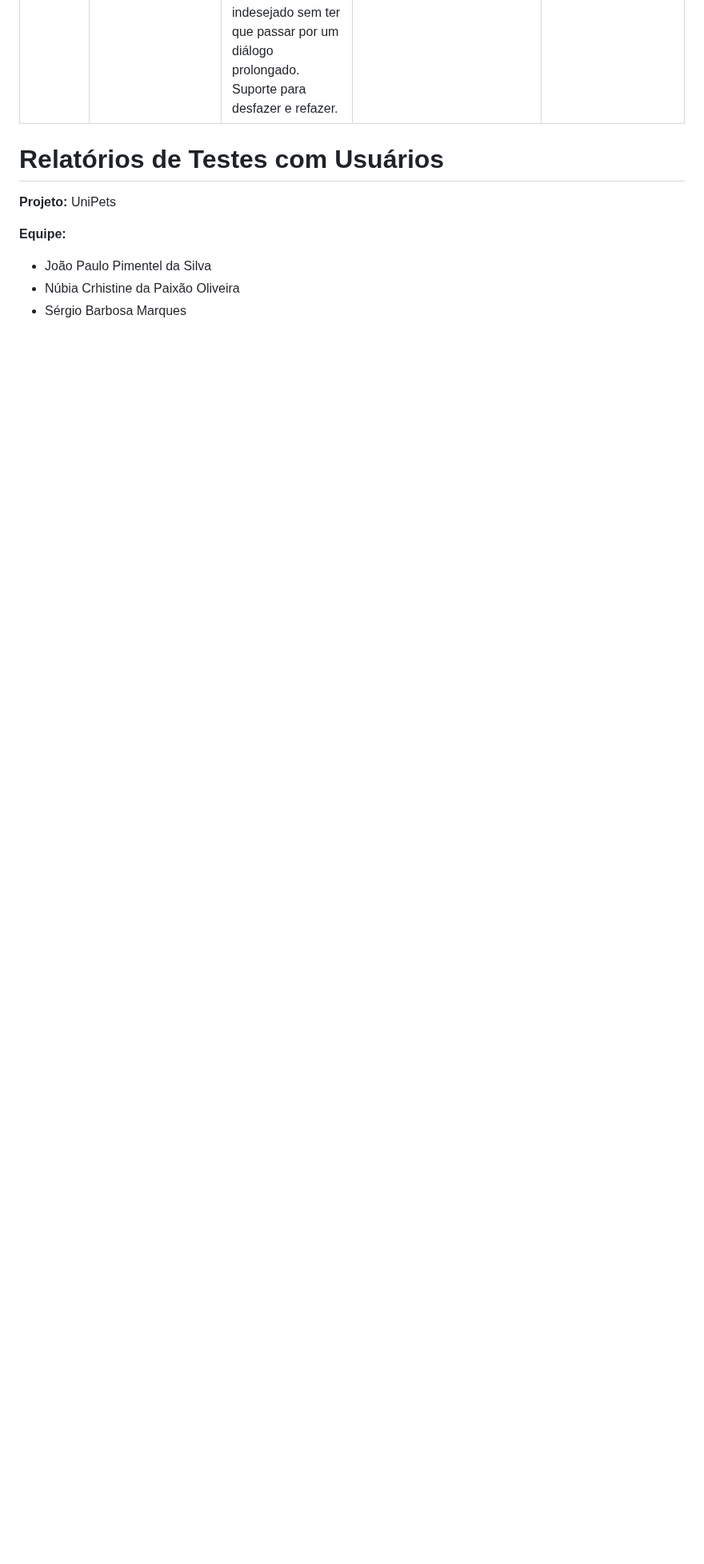
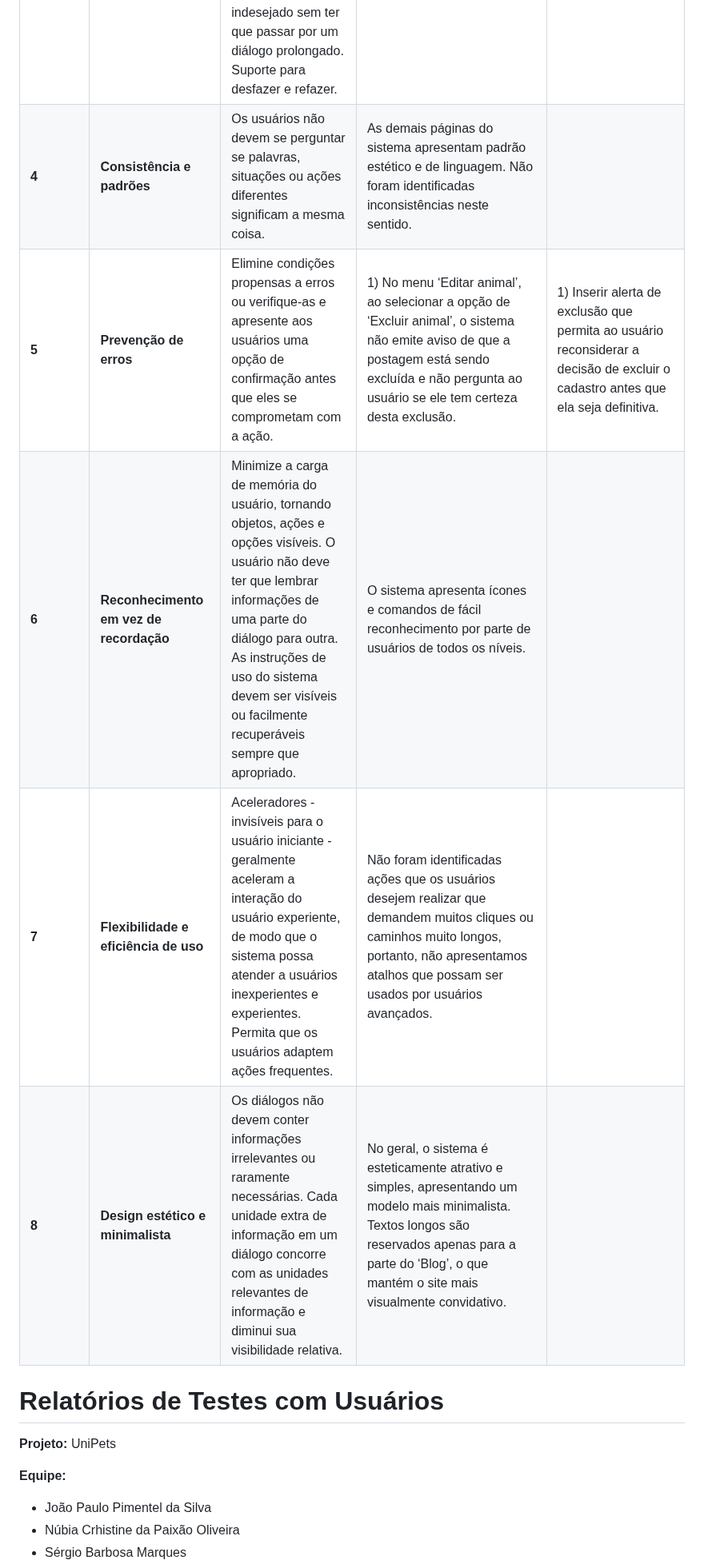
Before and after one commit to ICEI-PUC-Minas-PMV-SI/pmv-si-2026-1-pe3-t1-unipets, a Markdown page: docs/testes.md, the part around the change. Shown at 80% size. GitHub-like rendering; blank space fills up the shorter version.

Commit message:
Avaliações heurísticas 4, 5, 6, 7 e 8
Adiciona novas diretrizes de usabilidade e feedback de testes de usuários.

```diff
--- a/docs/testes.md
+++ b/docs/testes.md
@@ -17,6 +17,14 @@ Material de apoio para esta etapa:
 | **1** | **Visibilidade do status do sistema** | O sistema sempre deve manter os usuários informados sobre o que está acontecendo, por meio de feedback apropriado dentro de um prazo razoável. | 1) O menu ‘Criar animal’ não permite visualizar prévia da foto carregada; 2) Ainda no mesmo menu, ao finalizar o cadastro de um novo animal, a janela não se fecha ao concluir o processo, mesmo que tenha sido efetivado, o que pode levar o usuário a pensar que não deu certo e a inserir os mesmos dados novamente; 3) Em ‘Editar perfil’, ainda não é possível alterar a foto de perfil; 4) Também em ‘Editar perfil’, o sistema não retorna mensagem de sucesso ao realizar as alterações solicitadas; 5) Os menus superiores, ao serem selecionados, apresentam o respectivo nome no topo da página, mas não acusam que foram selecionados. | 1) Corrigir erro no menu ‘Criar animal’, permitindo visualização prévia da foto carregada; 2) Corrigir erro ao inserir/alterar foto de perfil; 3) Incluir mensagens de sucesso ou erro ao final de processos de cadastros e alterações; 4) Ao selecionar um menu da barra superior, manter esse menu aparentando estar selecionado em detrimento dos demais. |
 | **2** | **Correspondência entre o sistema e o mundo real** | O sistema deve falar o idioma do usuário, com palavras, frases e conceitos familiares ao usuário, em vez de termos orientados ao sistema. Siga as convenções do mundo real, fazendo as informações aparecerem em uma ordem natural e lógica. | Não foram encontrados problemas no sistema neste sentido. O site se utiliza de linguagem cotidiana e corrente, sendo natural e de fácil entendimento para usuários de níveis do mais simples ao avançado. ||
 | **3** | **Controle e liberdade do usuário** | Os usuários geralmente escolhem as funções do sistema por engano e precisam de uma "saída de emergência" claramente marcada para deixar o estado indesejado sem ter que passar por um diálogo prolongado. Suporte para desfazer e refazer. | 1) No menu ‘Editar perfil’, o sistema ainda não permite ao usuário a opção de excluir o próprio perfil.| 1) Inserir a opção ‘Excluir conta’ ou ‘Excluir perfil’ no menu ‘Editar perfil’.|
+| **4** | **Consistência e padrões** | Os usuários não devem se perguntar se palavras, situações ou ações diferentes significam a mesma coisa. | As demais páginas do sistema apresentam padrão estético e de linguagem. Não foram identificadas inconsistências neste sentido. ||
+| **5** | **Prevenção de erros** | Elimine condições propensas a erros ou verifique-as e apresente aos usuários uma opção de confirmação antes que eles se comprometam com a ação. | 1) No menu ‘Editar animal’, ao selecionar a opção de ‘Excluir animal’, o sistema não emite aviso de que a postagem está sendo excluída e não pergunta ao usuário se ele tem certeza desta exclusão. | 1) Inserir alerta de exclusão que permita ao usuário reconsiderar a decisão de excluir o cadastro antes que ela seja definitiva.|
+| **6** | **Reconhecimento em vez de recordação** | Minimize a carga de memória do usuário, tornando objetos, ações e opções visíveis. O usuário não deve ter que lembrar informações de uma parte do diálogo para outra. As instruções de uso do sistema devem ser visíveis ou facilmente recuperáveis sempre que apropriado. | O sistema apresenta ícones e comandos de fácil reconhecimento por parte de usuários de todos os níveis. ||
+| **7** | **Flexibilidade e eficiência de uso** | Aceleradores - invisíveis para o usuário iniciante - geralmente aceleram a interação do usuário experiente, de modo que o sistema possa atender a usuários inexperientes e experientes. Permita que os usuários adaptem ações frequentes. | Não foram identificadas ações que os usuários desejem realizar que demandem muitos cliques ou caminhos muito longos, portanto, não apresentamos atalhos que possam ser usados por usuários avançados. ||
+| **8** | **Design estético e minimalista** | Os diálogos não devem conter informações irrelevantes ou raramente necessárias. Cada unidade extra de informação em um diálogo concorre com as unidades relevantes de informação e diminui sua visibilidade relativa. | No geral, o sistema é esteticamente atrativo e simples, apresentando um modelo mais minimalista. Textos longos são reservados apenas para a parte do ‘Blog’, o que mantém o site mais visualmente convidativo. ||
+
+
+
 
 # Relatórios de Testes com Usuários
 
```
